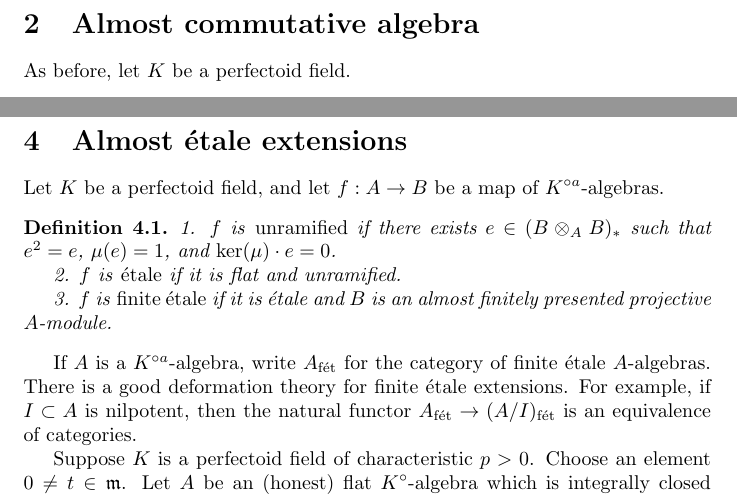
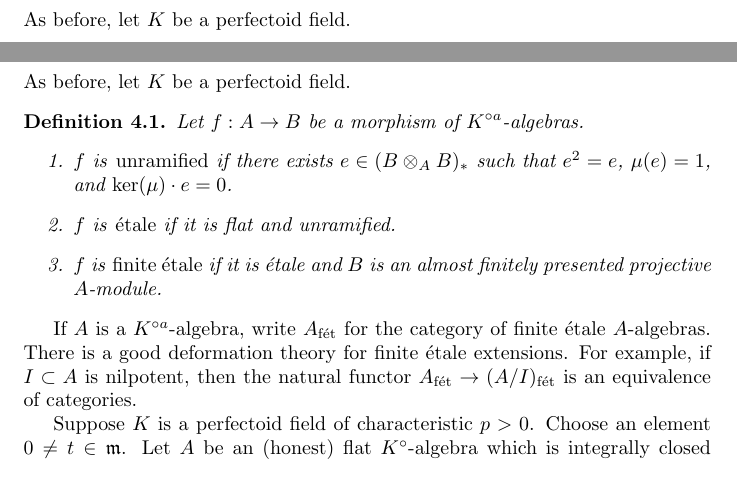
Before and after one commit to dkmiller/msri731, a LaTeX document (2014.02.17.1045.Bhatt.tex, which reads msri-style.sty): two parts of pages 3 and 4 of 4, joined at a grey line, cut at the place of the change. Compiled offline with pdfLaTeX.

Commit message:
more edits

```diff
--- a/2014.02.17.1045.Bhatt.tex
+++ b/2014.02.17.1045.Bhatt.tex
@@ -200,17 +200,17 @@ $(a_i)\mapsto \sum_i a_i y_i$, is the identity map.
 
 \section{Almost \'etale extensions}
 
-Let $K$ be a perfectoid field, and let $f:A\to B$ be a map of
-$K^{\circ a}$-algebras.
+As before, let $K$ be a perfectoid field.
 
 \begin{definition}
-1. $f$ is \emph{unramified} if there exists $e\in (B\otimes_A B)_\ast$ such
-that $e^2=e$, $\mu(e)=1$, and $\ker(\mu)\cdot e=0$.
-
-2. $f$ is \emph{\'etale} if it is flat and unramified.
-
-3. $f$ is \emph{finite \'etale} if it is \'etale and $B$ is an almost finitely
+Let $f:A\to B$ be a morphism of $K^{\circ a}$-algebras.
+\begin{enumerate}
+  \item $f$ is \emph{unramified} if there exists $e\in (B\otimes_A B)_\ast$
+    such that $e^2=e$, $\mu(e)=1$, and $\ker(\mu)\cdot e=0$.
+  \item $f$ is \emph{\'etale} if it is flat and unramified.
+  \item $f$ is \emph{finite \'etale} if it is \'etale and $B$ is an almost finitely
 presented projective $A$-module.
+\end{enumerate}
 \end{definition}
 
 If $A$ is a $K^{\circ a}$-algebra, write $A_\fet$ for the category of finite
--- a/msri-style.sty
+++ b/msri-style.sty
@@ -1,4 +1,4 @@
-\usepackage{amsmath,amssymb,amsthm,hyperref,mathrsfs,stmaryrd}
+\usepackage{amsmath,amssymb,amsthm,mathrsfs,stmaryrd}
 \usepackage[all]{xy}
 
 % operators
```
Also changed, not shown: 2014.02.17.1045.Bhatt.tex (1 more changed lines).
